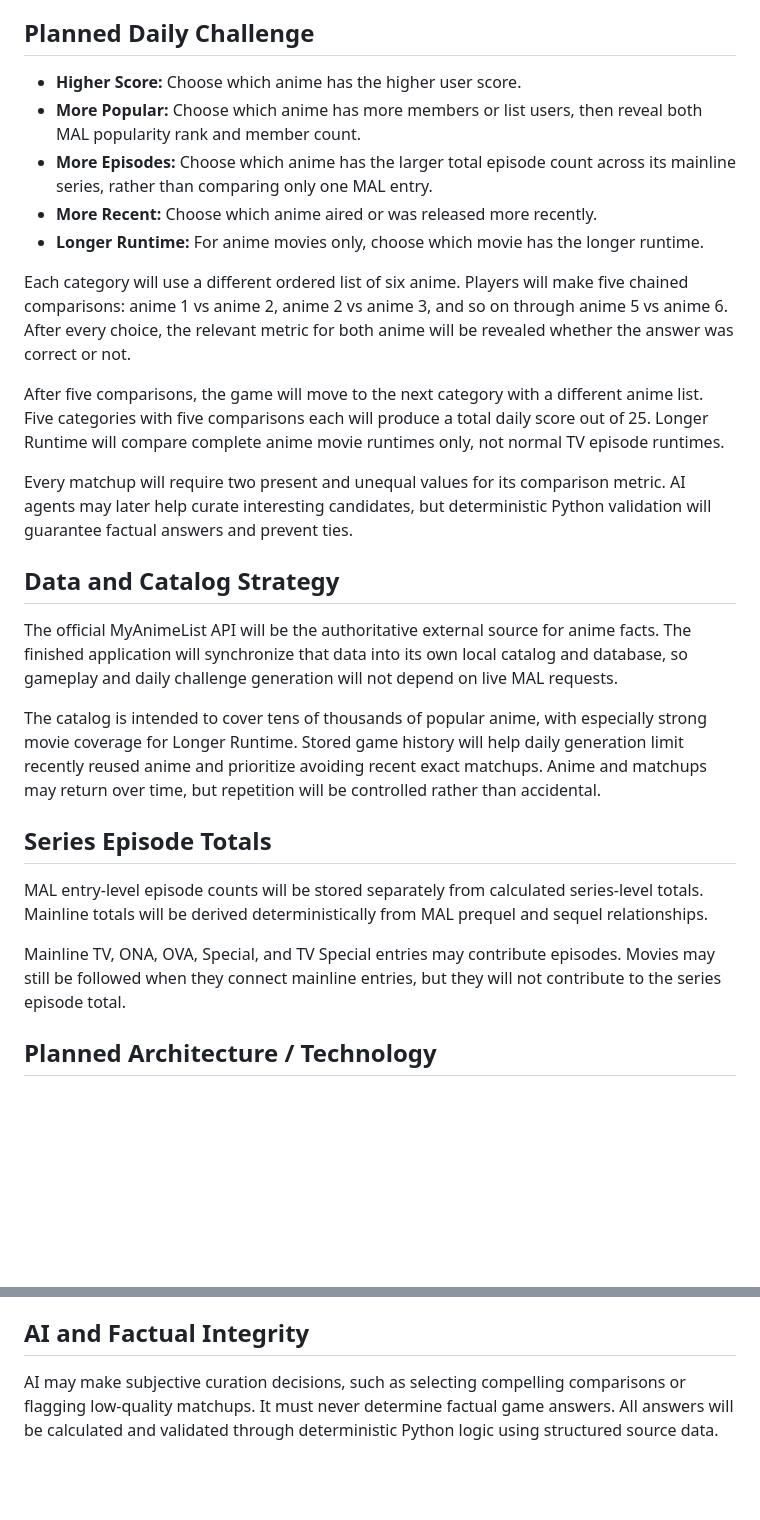
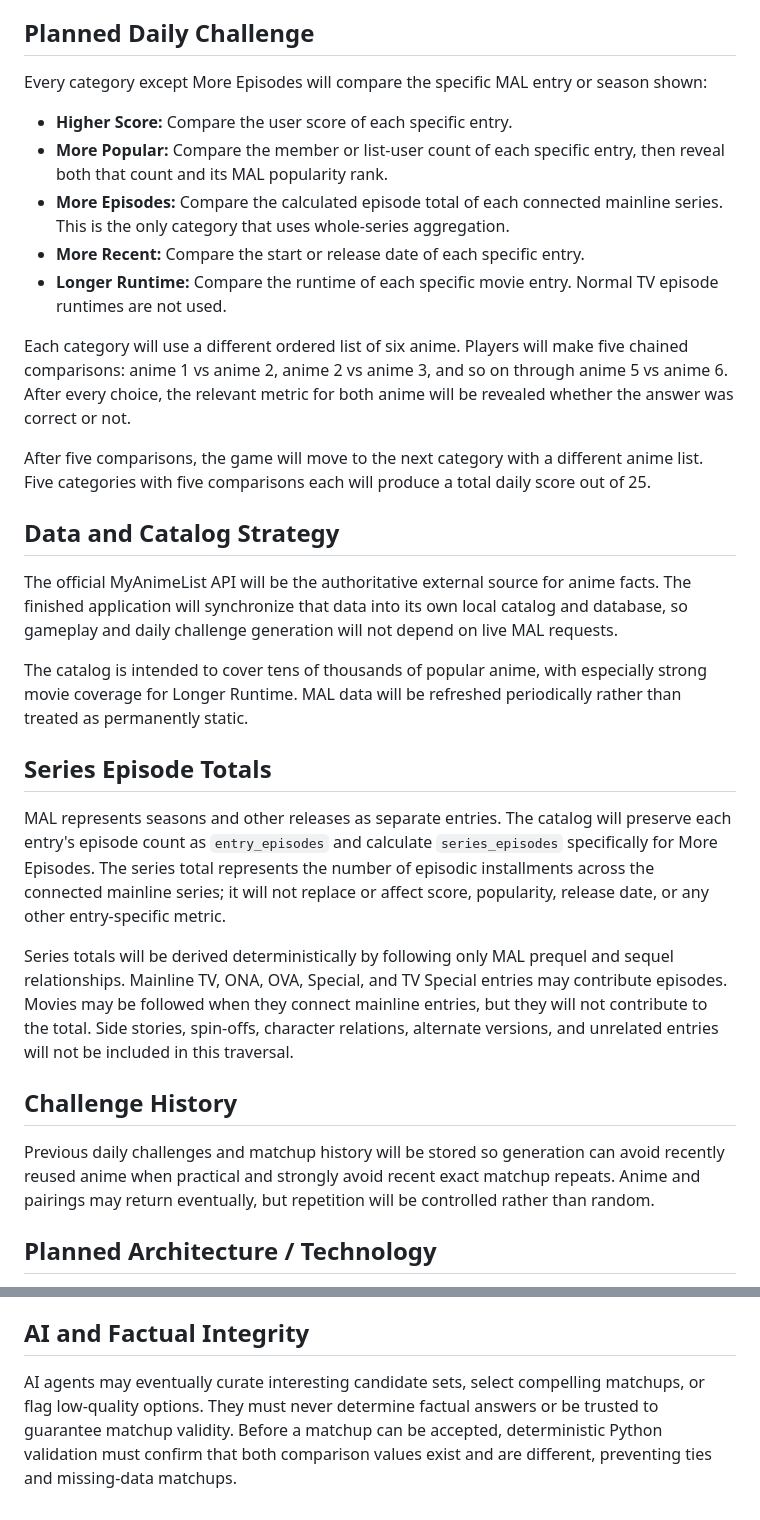
Before and after one commit to cromo123/anime-daily, a Markdown page: README.md, 2 parts joined by grey strips. GitHub-like rendering; blank space fills up the shorter version.

```diff
--- a/README.md
+++ b/README.md
@@ -19,29 +19,33 @@ Anime Daily is in early development. Its gameplay, data pipeline, and supporting
 
 ## Planned Daily Challenge
 
-- **Higher Score:** Choose which anime has the higher user score.
-- **More Popular:** Choose which anime has more members or list users, then reveal both MAL popularity rank and member count.
-- **More Episodes:** Choose which anime has the larger total episode count across its mainline series, rather than comparing only one MAL entry.
-- **More Recent:** Choose which anime aired or was released more recently.
-- **Longer Runtime:** For anime movies only, choose which movie has the longer runtime.
+Every category except More Episodes will compare the specific MAL entry or season shown:
+
+- **Higher Score:** Compare the user score of each specific entry.
+- **More Popular:** Compare the member or list-user count of each specific entry, then reveal both that count and its MAL popularity rank.
+- **More Episodes:** Compare the calculated episode total of each connected mainline series. This is the only category that uses whole-series aggregation.
+- **More Recent:** Compare the start or release date of each specific entry.
+- **Longer Runtime:** Compare the runtime of each specific movie entry. Normal TV episode runtimes are not used.
 
 Each category will use a different ordered list of six anime. Players will make five chained comparisons: anime 1 vs anime 2, anime 2 vs anime 3, and so on through anime 5 vs anime 6. After every choice, the relevant metric for both anime will be revealed whether the answer was correct or not.
 
-After five comparisons, the game will move to the next category with a different anime list. Five categories with five comparisons each will produce a total daily score out of 25. Longer Runtime will compare complete anime movie runtimes only, not normal TV episode runtimes.
-
-Every matchup will require two present and unequal values for its comparison metric. AI agents may later help curate interesting candidates, but deterministic Python validation will guarantee factual answers and prevent ties.
+After five comparisons, the game will move to the next category with a different anime list. Five categories with five comparisons each will produce a total daily score out of 25.
 
 ## Data and Catalog Strategy
 
 The official MyAnimeList API will be the authoritative external source for anime facts. The finished application will synchronize that data into its own local catalog and database, so gameplay and daily challenge generation will not depend on live MAL requests.
 
-The catalog is intended to cover tens of thousands of popular anime, with especially strong movie coverage for Longer Runtime. Stored game history will help daily generation limit recently reused anime and prioritize avoiding recent exact matchups. Anime and matchups may return over time, but repetition will be controlled rather than accidental.
+The catalog is intended to cover tens of thousands of popular anime, with especially strong movie coverage for Longer Runtime. MAL data will be refreshed periodically rather than treated as permanently static.
 
 ## Series Episode Totals
 
-MAL entry-level episode counts will be stored separately from calculated series-level totals. Mainline totals will be derived deterministically from MAL prequel and sequel relationships.
+MAL represents seasons and other releases as separate entries. The catalog will preserve each entry's episode count as `entry_episodes` and calculate `series_episodes` specifically for More Episodes. The series total represents the number of episodic installments across the connected mainline series; it will not replace or affect score, popularity, release date, or any other entry-specific metric.
 
-Mainline TV, ONA, OVA, Special, and TV Special entries may contribute episodes. Movies may still be followed when they connect mainline entries, but they will not contribute to the series episode total.
+Series totals will be derived deterministically by following only MAL prequel and sequel relationships. Mainline TV, ONA, OVA, Special, and TV Special entries may contribute episodes. Movies may be followed when they connect mainline entries, but they will not contribute to the total. Side stories, spin-offs, character relations, alternate versions, and unrelated entries will not be included in this traversal.
+
+## Challenge History
+
+Previous daily challenges and matchup history will be stored so generation can avoid recently reused anime when practical and strongly avoid recent exact matchup repeats. Anime and pairings may return eventually, but repetition will be controlled rather than random.
 
 ## Planned Architecture / Technology
 
@@ -56,4 +60,4 @@ Mainline TV, ONA, OVA, Special, and TV Special entries may contribute episodes.
 
 ## AI and Factual Integrity
 
-AI may make subjective curation decisions, such as selecting compelling comparisons or flagging low-quality matchups. It must never determine factual game answers. All answers will be calculated and validated through deterministic Python logic using structured source data.
+AI agents may eventually curate interesting candidate sets, select compelling matchups, or flag low-quality options. They must never determine factual answers or be trusted to guarantee matchup validity. Before a matchup can be accepted, deterministic Python validation must confirm that both comparison values exist and are different, preventing ties and missing-data matchups.
```
